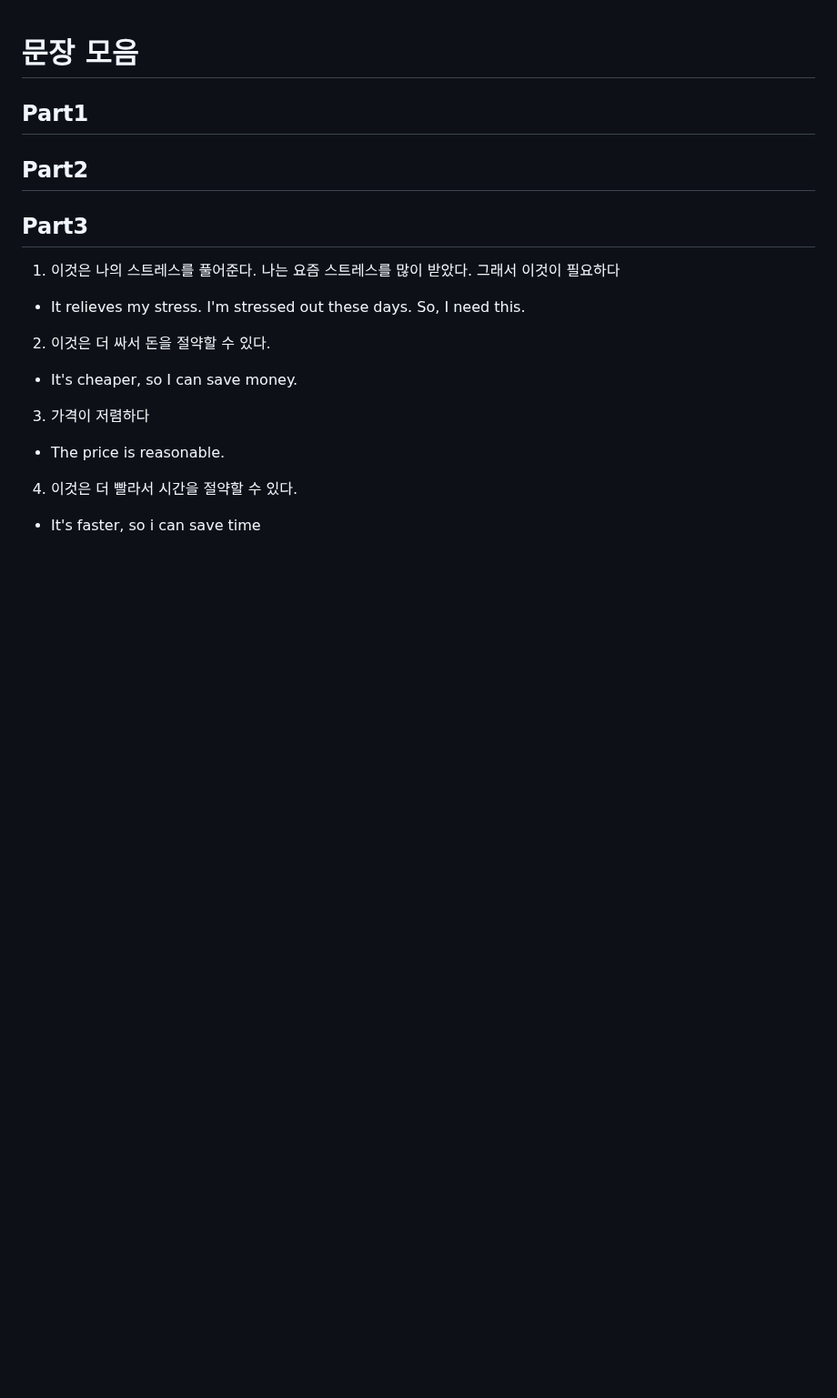
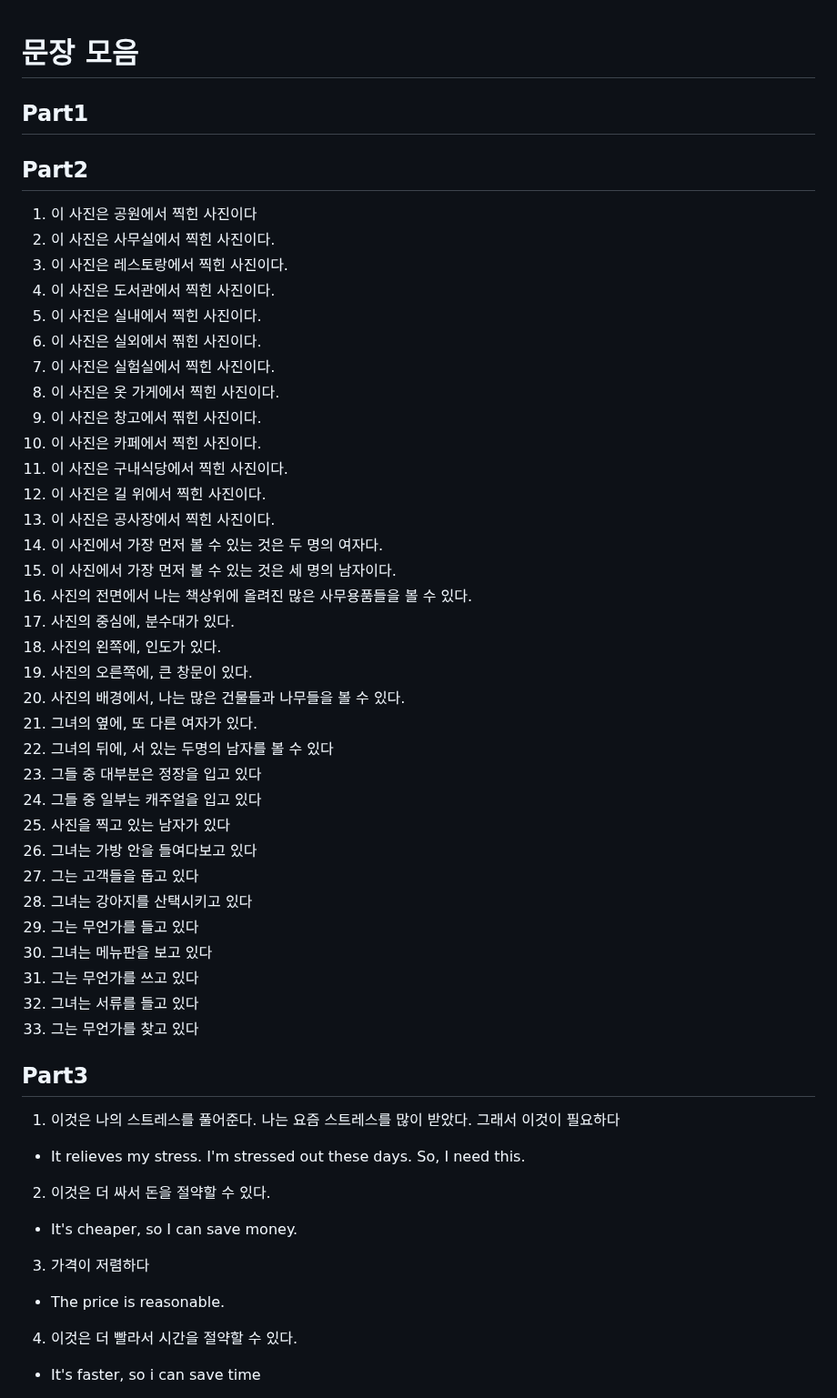
Before and after one commit to cogito30/english_study, a Markdown page: 01_toeic_speaking/sentence.md, the part around the change. Shown at 91% size. Drawn GitHub-style; blank space fills up the shorter version.

```diff
--- a/01_toeic_speaking/sentence.md
+++ b/01_toeic_speaking/sentence.md
@@ -3,6 +3,41 @@
 ## Part1
 
 ## Part2
+1. 이 사진은 공원에서 찍힌 사진이다
+2. 이 사진은 사무실에서 찍힌 사진이다.
+3. 이 사진은 레스토랑에서 찍힌 사진이다.
+4. 이 사진은 도서관에서 찍힌 사진이다.
+5. 이 사진은 실내에서 찍힌 사진이다.
+6. 이 사진은 실외에서 찎힌 사진이다.
+7. 이 사진은 실험실에서 찍힌 사진이다.
+8. 이 사진은 옷 가게에서 찍힌 사진이다.
+9. 이 사진은 창고에서 찎힌 사진이다.
+10. 이 사진은 카페에서 찍힌 사진이다.
+11. 이 사진은 구내식당에서 찍힌 사진이다.
+12. 이 사진은 길 위에서 찍힌 사진이다.
+13. 이 사진은 공사장에서 찍힌 사진이다.
+14. 이 사진에서 가장 먼저 볼 수 있는 것은 두 명의 여자다.
+15. 이 사진에서 가장 먼저 볼 수 있는 것은 세 명의 남자이다.
+16. 사진의 전면에서 나는 책상위에 올려진 많은 사무용품들을 볼 수 있다.
+17. 사진의 중심에, 분수대가 있다.
+18. 사진의 왼쪽에, 인도가 있다.
+19. 사진의 오른쪽에, 큰 창문이 있다.
+20. 사진의 배경에서, 나는 많은 건물들과 나무들을 볼 수 있다.
+21. 그녀의 옆에, 또 다른 여자가 있다.
+22. 그녀의 뒤에, 서 있는 두명의 남자를 볼 수 있다
+23. 그들 중 대부분은 정장을 입고 있다
+24. 그들 중 일부는 캐주얼을 입고 있다
+25. 사진을 찍고 있는 남자가 있다
+26. 그녀는 가방 안을 들여다보고 있다
+27. 그는 고객들을 돕고 있다
+28. 그녀는 강아지를 산택시키고 있다
+29. 그는 무언가를 들고 있다
+30. 그녀는 메뉴판을 보고 있다
+31. 그는 무언가를 쓰고 있다
+32. 그녀는 서류를 들고 있다
+33. 그는 무언가를 찾고 있다
+
+
 
 ## Part3
 1. 이것은 나의 스트레스를 풀어준다. 나는 요즘 스트레스를 많이 받았다. 그래서 이것이 필요하다
```
